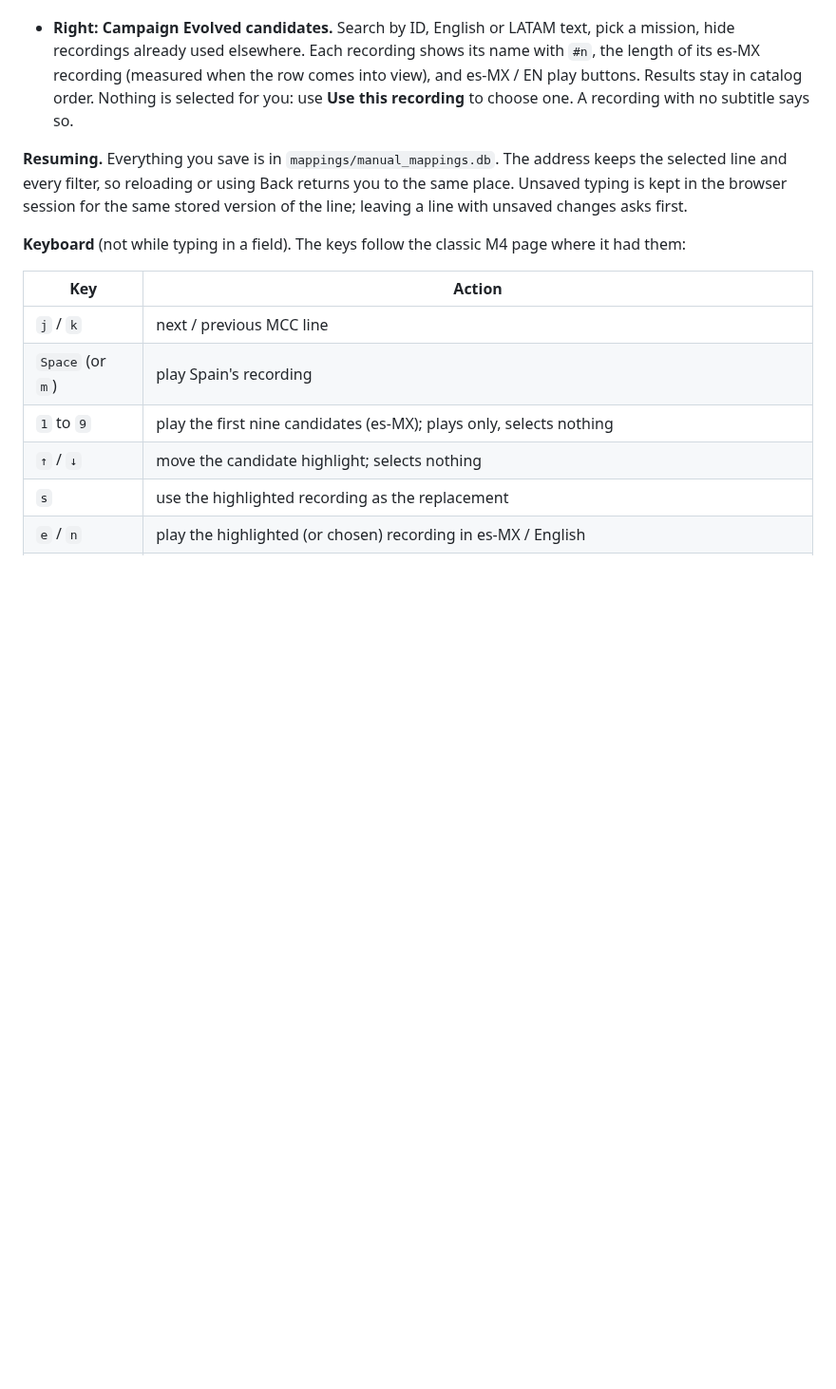
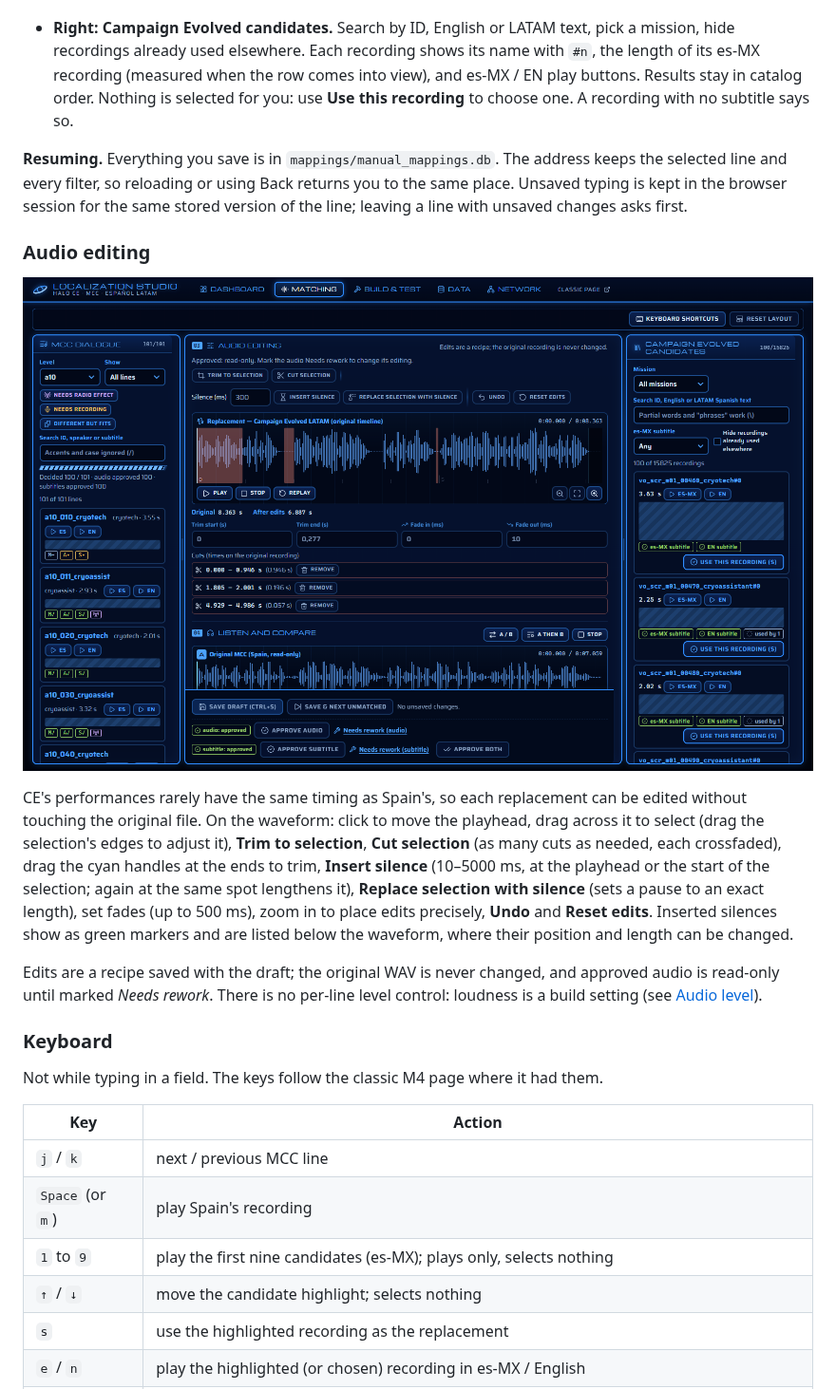
Before and after one commit to GDAndres98/halo-ce-latam-audio, a Markdown page: README.md, the part around one of its changes. Shown at 95% size. Drawn GitHub-style; pictures changed too: docs/images/matching-editor.png (added); blank space fills up the shorter version.

```diff
--- a/README.md
+++ b/README.md
@@ -137,15 +132,35 @@ Open **Matching**. The screen has three columns.
   button press with a confirmation); an approved decision is read-only until you mark it *Needs rework*.
 - **Right: Campaign Evolved candidates.** Search by ID, English or LATAM text, pick a mission, hide
   recordings already used elsewhere. Each recording shows its name with `#n`, the length of its es-MX
-  recording (measured when the row comes into view), and es-MX / EN play buttons. Results stay in catalog order. Nothing is selected for you: use
-  **Use this recording** to choose one. A recording with no subtitle says so.
+  recording (measured when the row comes into view), and es-MX / EN play buttons. Results stay in catalog
+  order. Nothing is selected for you: use **Use this recording** to choose one. A recording with no subtitle
+  says so.
 
 **Resuming.** Everything you save is in `mappings/manual_mappings.db`. The address keeps the selected
 line and every filter, so reloading or using Back returns you to the same place. Unsaved typing is kept
 in the browser session for the same stored version of the line; leaving a line with unsaved changes asks
 first.
 
-**Keyboard** (not while typing in a field). The keys follow the classic M4 page where it had them:
+### Audio editing
+
+![Audio editing: the replacement's waveform with cuts, trims and fades, above the A/B players](docs/images/matching-editor.png)
+
+CE's performances rarely have the same timing as Spain's, so each replacement can be edited without touching
+the original file. On the waveform: click to move the playhead, drag across it to select (drag the
+selection's edges to adjust it), **Trim to selection**, **Cut selection** (as many cuts as needed, each
+crossfaded), drag the cyan handles at the ends to trim, **Insert silence** (10–5000 ms, at the playhead or the
+start of the selection; again at the same spot lengthens it), **Replace selection with silence** (sets a pause
+to an exact length), set fades (up to 500 ms), zoom in to place edits precisely, **Undo** and **Reset edits**.
+Inserted silences show as green markers and are listed below the waveform, where their position and length
+can be changed.
+
+Edits are a recipe saved with the draft; the original WAV is never changed, and approved audio is read-only
+until marked *Needs rework*. There is no per-line level control: loudness is a build setting (see
+[Audio level](#audio-level)).
+
+### Keyboard
+
+Not while typing in a field. The keys follow the classic M4 page where it had them.
 
 | Key | Action |
 |---|---|
```
Also changed, not shown: other parts of README.md (+243 -158 lines), docs/images/build-test.png (added), docs/images/dashboard.png (added), docs/images/matching.png (added), 2 other files.
